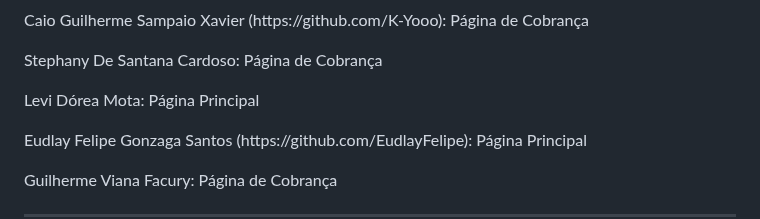
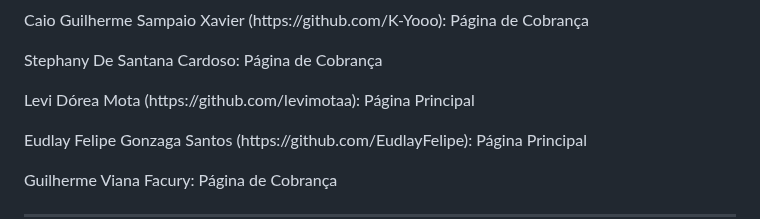
Before and after one commit to EudlayFelipe/ProjetoPortoDigital, a Markdown page: README.md, the part around the change. Drawn GitHub-style.

```diff
--- a/README.md
+++ b/README.md
@@ -35,7 +35,7 @@ Abra o arquivo index.html em um navegador web para visualizar o site localmente.
 
 <p>Stephany De Santana Cardoso: Página de Cobrança</p>
 
-<p>Levi Dórea Mota: Página Principal</p>
+<p>Levi Dórea Mota (https://github.com/levimotaa): Página Principal</p>
 
 <p>Eudlay Felipe Gonzaga Santos (https://github.com/EudlayFelipe): Página Principal</p>
 
```
